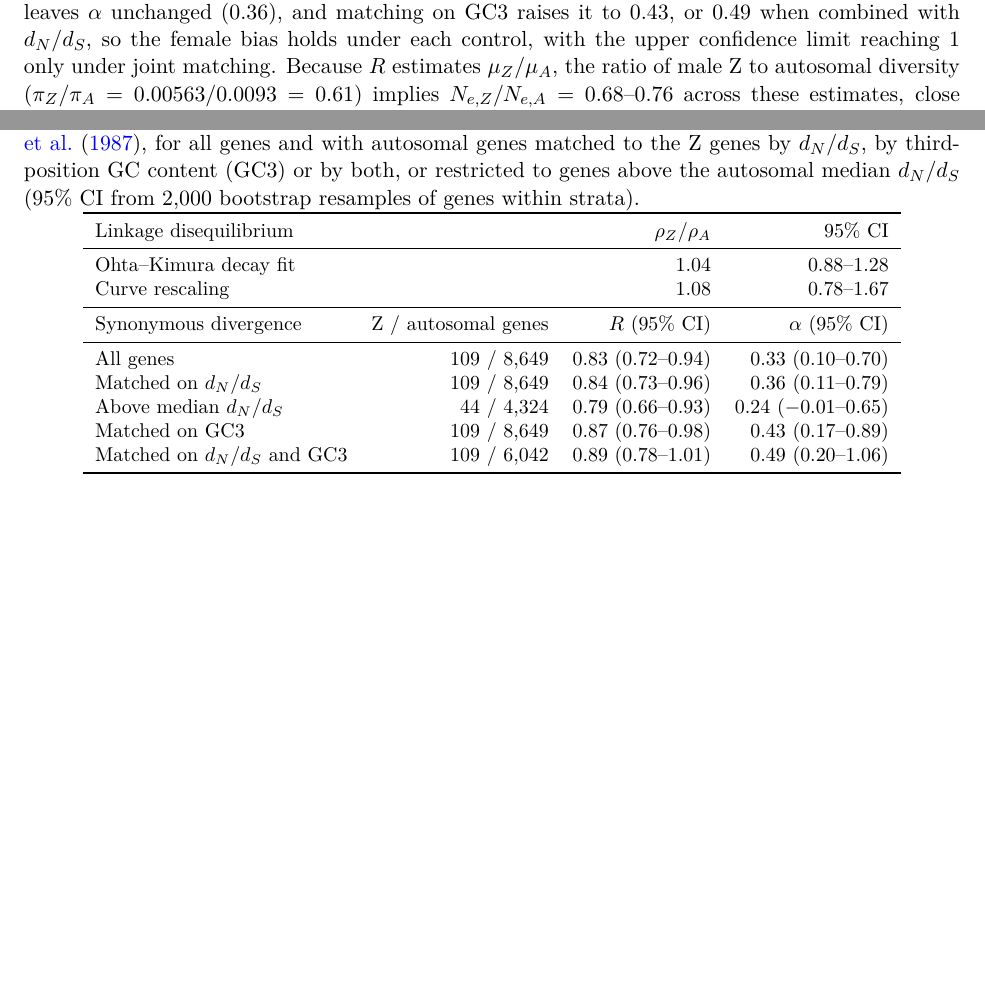
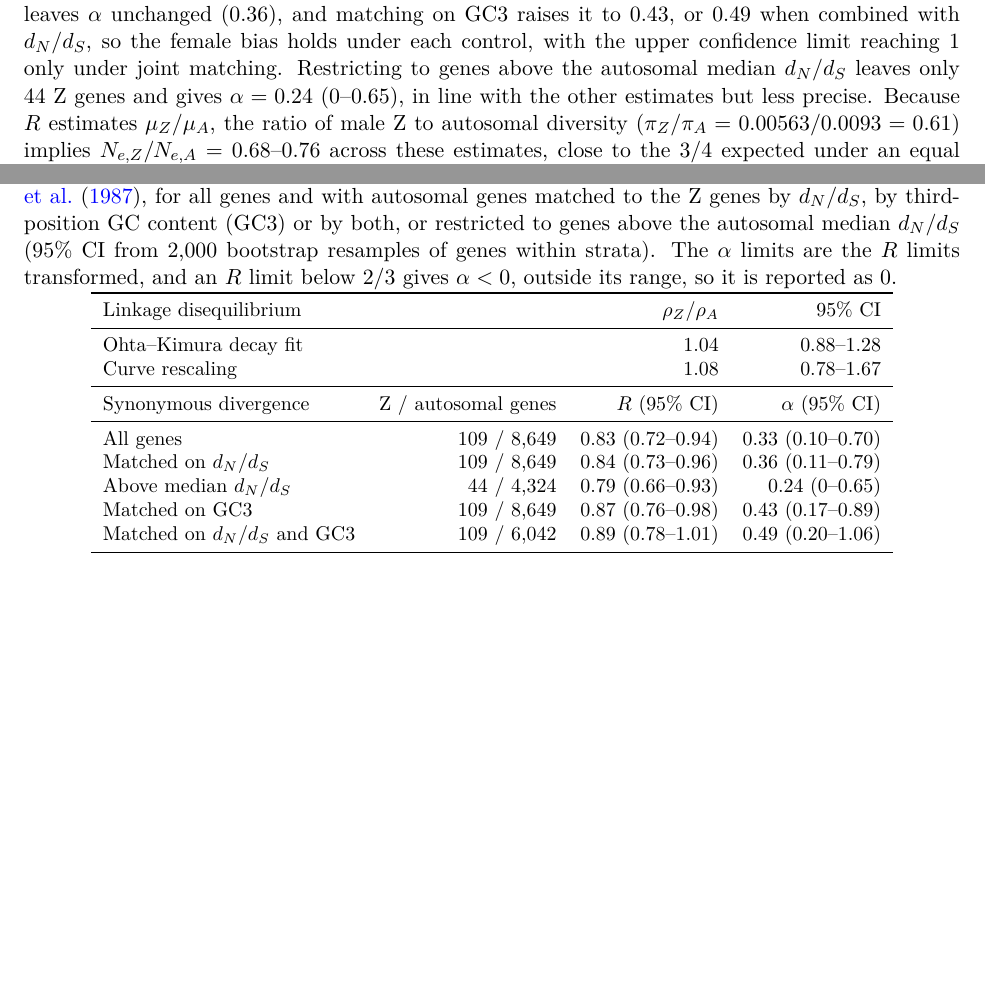
Before and after one commit to stsmall/Illex_popgen, a LaTeX document (supplement.tex): two parts of pages 8 and 44 of 44, joined at a grey line, cut so that both start at the same text, the shorter picture padded with empty space. Compiled offline with pdfLaTeX.

Commit message:
Table S10: bound the above-median alpha CI at 0 and note the small Z subset in the text
analysis/steps/18_mutation_bias/out/stheno_ds.constraint_check.json (from
pipeline/steps/18_mutation_bias/scripts/alpha_constraint_check.py), low_constraint:
44 Z / 4,324 autosomal genes, R 0.795 (0.661-0.928), alpha 0.238 (-0.009-0.646).
The alpha limits are the transformed R limits, and R < 2/3 gives alpha < 0, outside
the range of mu_m/mu_f, so the lower limit is reported as 0 and the caption says
so. Supplement results now give this estimate and state that it rests on 44 Z genes
(review comment 64).

```diff
--- a/supplement.tex
+++ b/supplement.tex
@@ -168,7 +168,7 @@ giving $R=0.83$ and $\alpha=0.33$ (95\% CI 0.10--0.70), a female mutation rate a
 Z-linked genes are slightly more constrained (median $d_N/d_S$ 0.082 vs 0.113, $p=0.048$) and lower in GC3 (0.36
 vs 0.42, $p<10^{-16}$). Matching on $d_N/d_S$ leaves $\alpha$ unchanged (0.36), and matching on GC3 raises it to
 0.43, or 0.49 when combined with $d_N/d_S$, so the female bias holds under each control, with the upper
-confidence limit reaching 1 only under joint matching. Because $R$ estimates $\mu_Z/\mu_A$, the ratio of male Z
+confidence limit reaching 1 only under joint matching. Restricting to genes above the autosomal median $d_N/d_S$ leaves only 44 Z genes and gives $\alpha=0.24$ (0--0.65), in line with the other estimates but less precise. Because $R$ estimates $\mu_Z/\mu_A$, the ratio of male Z
 to autosomal diversity ($\pi_Z/\pi_A=0.00563/0.0093=0.61$) implies $N_{e,Z}/N_{e,A}=0.68$--0.76 across these
 estimates, close to the 3/4 expected under an equal breeding sex ratio. Combined with the
 linkage-disequilibrium ratio, this gives $r_m/(r_m+r_f)\approx1.02$--1.14, consistent with achiasmate female
@@ -680,7 +680,7 @@ collapsed duplications and those at 0.90 or less as under-mapped, and the fracti
     of Z to autosomal synonymous divergence between \illex{} and \textit{S.~oualaniensis} and the male-to-female
     mutation ratio $\alpha=(3R-2)/(4-3R)$, following \citet{miyata1987}, for all genes and with autosomal genes matched to
     the Z genes by $d_N/d_S$, by third-position GC content (GC3) or by both, or restricted to genes above the
-    autosomal median $d_N/d_S$ (95\% CI from 2{,}000 bootstrap resamples of genes within strata).}
+    autosomal median $d_N/d_S$ (95\% CI from 2{,}000 bootstrap resamples of genes within strata). The $\alpha$ limits are the $R$ limits transformed, and an $R$ limit below 2/3 gives $\alpha<0$, outside its range, so it is reported as 0.}
   \label{stab:zsex}
   \small
   \begin{tabular}{lrrr}
@@ -694,7 +694,7 @@ collapsed duplications and those at 0.90 or less as under-mapped, and the fracti
     \midrule
     All genes & 109 / 8{,}649 & 0.83 (0.72--0.94) & 0.33 (0.10--0.70) \\
     Matched on $d_N/d_S$ & 109 / 8{,}649 & 0.84 (0.73--0.96) & 0.36 (0.11--0.79) \\
-    Above median $d_N/d_S$ & 44 / 4{,}324 & 0.79 (0.66--0.93) & 0.24 ($-$0.01--0.65) \\
+    Above median $d_N/d_S$ & 44 / 4{,}324 & 0.79 (0.66--0.93) & 0.24 (0--0.65) \\
     Matched on GC3 & 109 / 8{,}649 & 0.87 (0.76--0.98) & 0.43 (0.17--0.89) \\
     Matched on $d_N/d_S$ and GC3 & 109 / 6{,}042 & 0.89 (0.78--1.01) & 0.49 (0.20--1.06) \\
     \bottomrule
```
Also changed, not shown: main.pdf, 1 other file.
